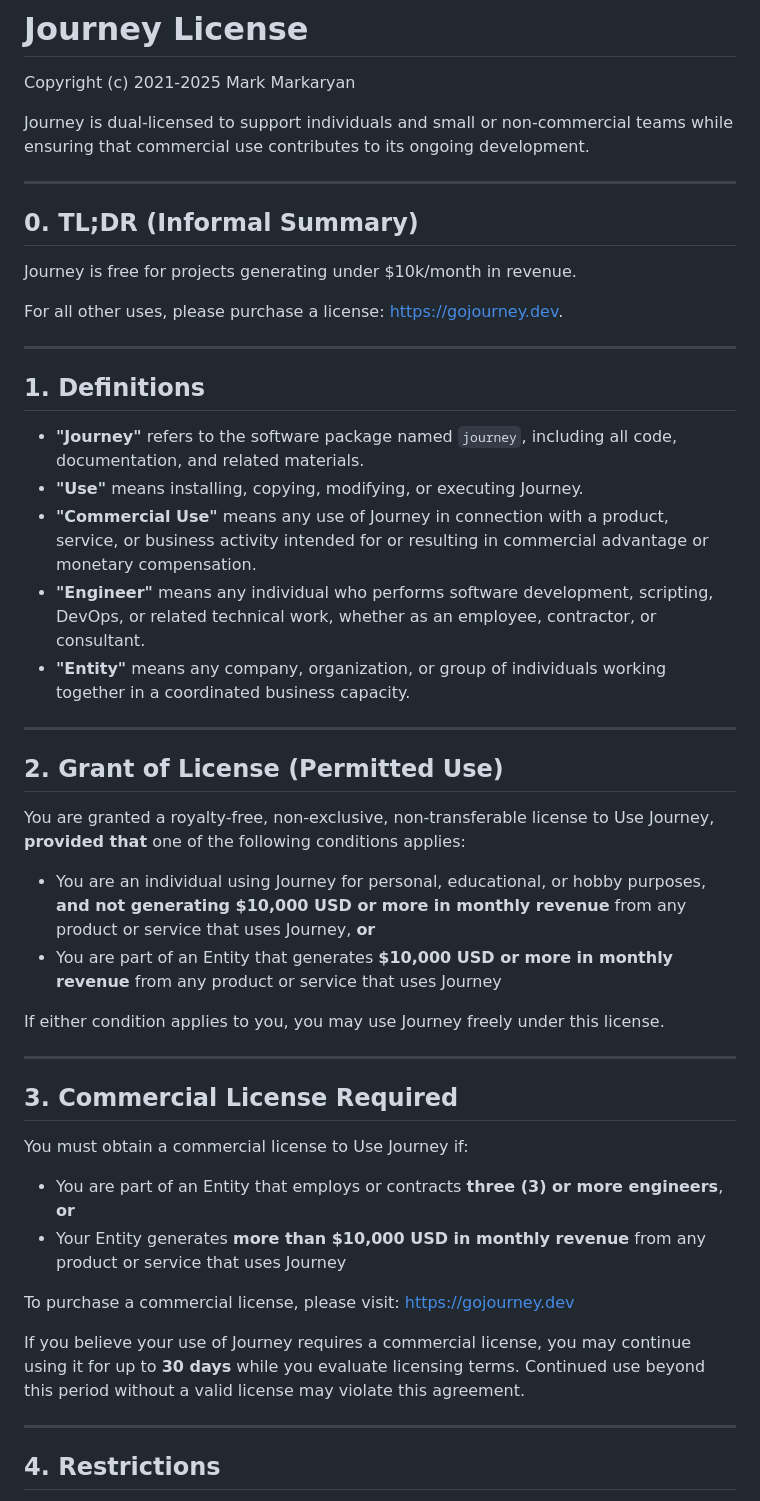
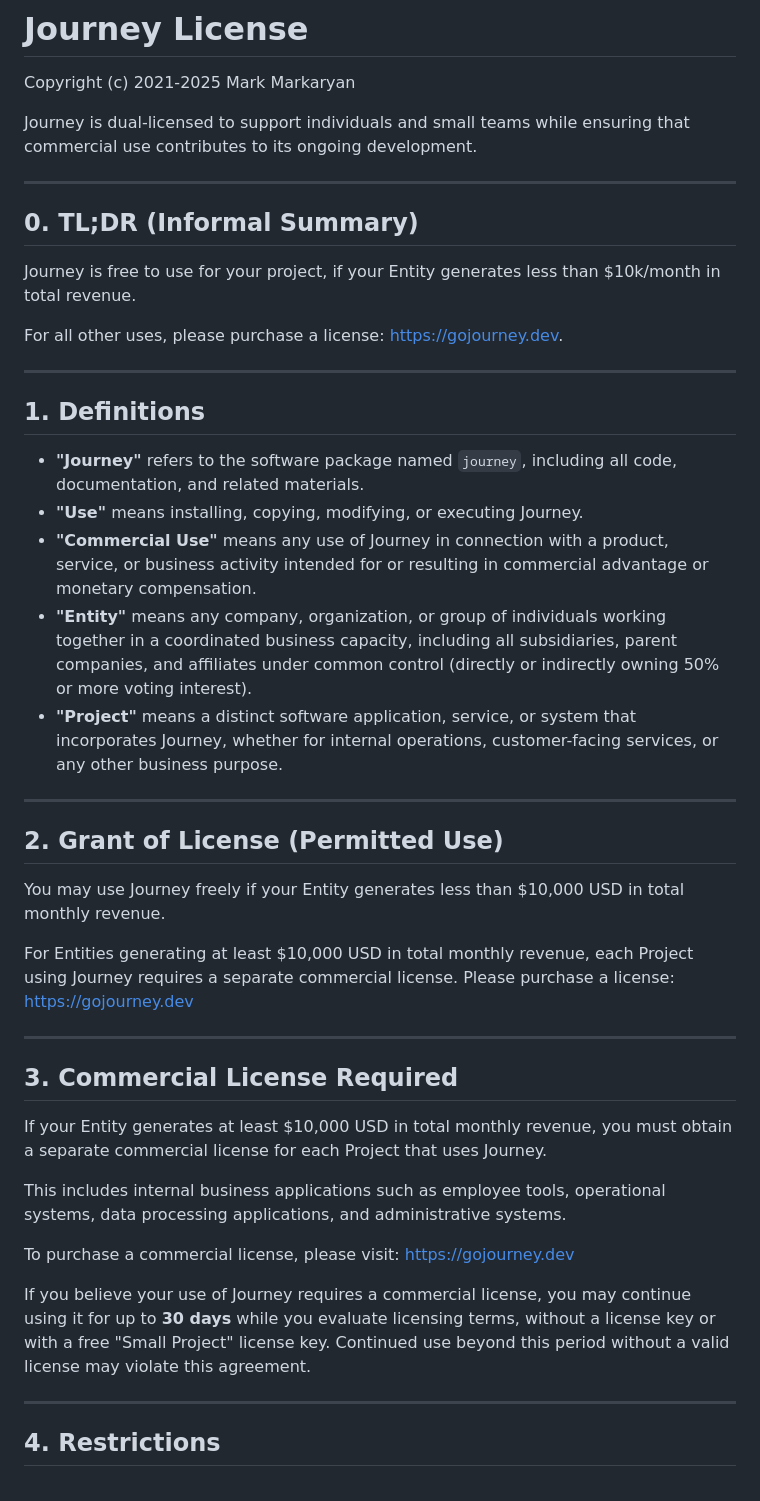
Before and after one commit to shipworthy/journey, a Markdown page: LICENSE.md, the part around one of its changes. Drawn GitHub-style.

Commit message:
updating LICENSE.md -- revenue-based model

```diff
--- a/LICENSE.md
+++ b/LICENSE.md
@@ -2,13 +2,13 @@
 
 Copyright (c) 2021-2025 Mark Markaryan
 
-Journey is dual-licensed to support individuals and small or non-commercial teams while ensuring that commercial use contributes to its ongoing development.
+Journey is dual-licensed to support individuals and small teams while ensuring that commercial use contributes to its ongoing development.
 
 ---
 
 ## 0. TL;DR (Informal Summary)
 
-Journey is free for projects generating under $10k/month in revenue.
+Journey is free to use for your project, if your Entity generates less than $10k/month in total revenue.
 
 For all other uses, please purchase a license: [https://gojourney.dev](https://gojourney.dev).
 
@@ -19,35 +19,28 @@ For all other uses, please purchase a license: [https://gojourney.dev](https://g
 - **"Journey"** refers to the software package named `journey`, including all code, documentation, and related materials.
 - **"Use"** means installing, copying, modifying, or executing Journey.
 - **"Commercial Use"** means any use of Journey in connection with a product, service, or business activity intended for or resulting in commercial advantage or monetary compensation.
-- **"Engineer"** means any individual who performs software development, scripting, DevOps, or related technical work, whether as an employee, contractor, or consultant.
-- **"Entity"** means any company, organization, or group of individuals working together in a coordinated business capacity.
+- **"Entity"** means any company, organization, or group of individuals working together in a coordinated business capacity, including all subsidiaries, parent companies, and affiliates under common control (directly or indirectly owning 50% or more voting interest).
+- **"Project"** means a distinct software application, service, or system that incorporates Journey, whether for internal operations, customer-facing services, or any other business purpose.
 
 ---
 
 ## 2. Grant of License (Permitted Use)
 
+You may use Journey freely if your Entity generates less than $10,000 USD in total monthly revenue.
 
-You are granted a royalty-free, non-exclusive, non-transferable license to Use Journey, **provided that** one of the following conditions applies:
-
-- You are an individual using Journey for personal, educational, or hobby purposes, **and not generating $10,000 USD or more in monthly revenue** from any product or service that uses Journey, **or**
-- You are part of an Entity that generates **$10,000 USD or more  in monthly revenue** from any product or service that uses Journey
-
-If either condition applies to you, you may use Journey freely under this license.
-
+For Entities generating at least $10,000 USD in total monthly revenue, each Project using Journey requires a separate commercial license. Please purchase a license: [https://gojourney.dev](https://gojourney.dev)
 
 ---
 
 ## 3. Commercial License Required
 
-You must obtain a commercial license to Use Journey if:
+If your Entity generates at least $10,000 USD in total monthly revenue, you must obtain a separate commercial license for each Project that uses Journey.
 
-- You are part of an Entity that employs or contracts **three (3) or more engineers**, **or**
-- Your Entity generates **more than $10,000 USD in monthly revenue** from any product or service that uses Journey
+This includes internal business applications such as employee tools, operational systems, data processing applications, and administrative systems.
 
 To purchase a commercial license, please visit: [https://gojourney.dev](https://gojourney.dev)
 
-
-If you believe your use of Journey requires a commercial license, you may continue using it for up to **30 days** while you evaluate licensing terms. Continued use beyond this period without a valid license may violate this agreement.
+If you believe your use of Journey requires a commercial license, you may continue using it for up to **30 days** while you evaluate licensing terms, without a license key or with a free "Small Project" license key. Continued use beyond this period without a valid license may violate this agreement.
 
 ---
 
```
Also changed, not shown: other parts of LICENSE.md (+9 -0 lines).
